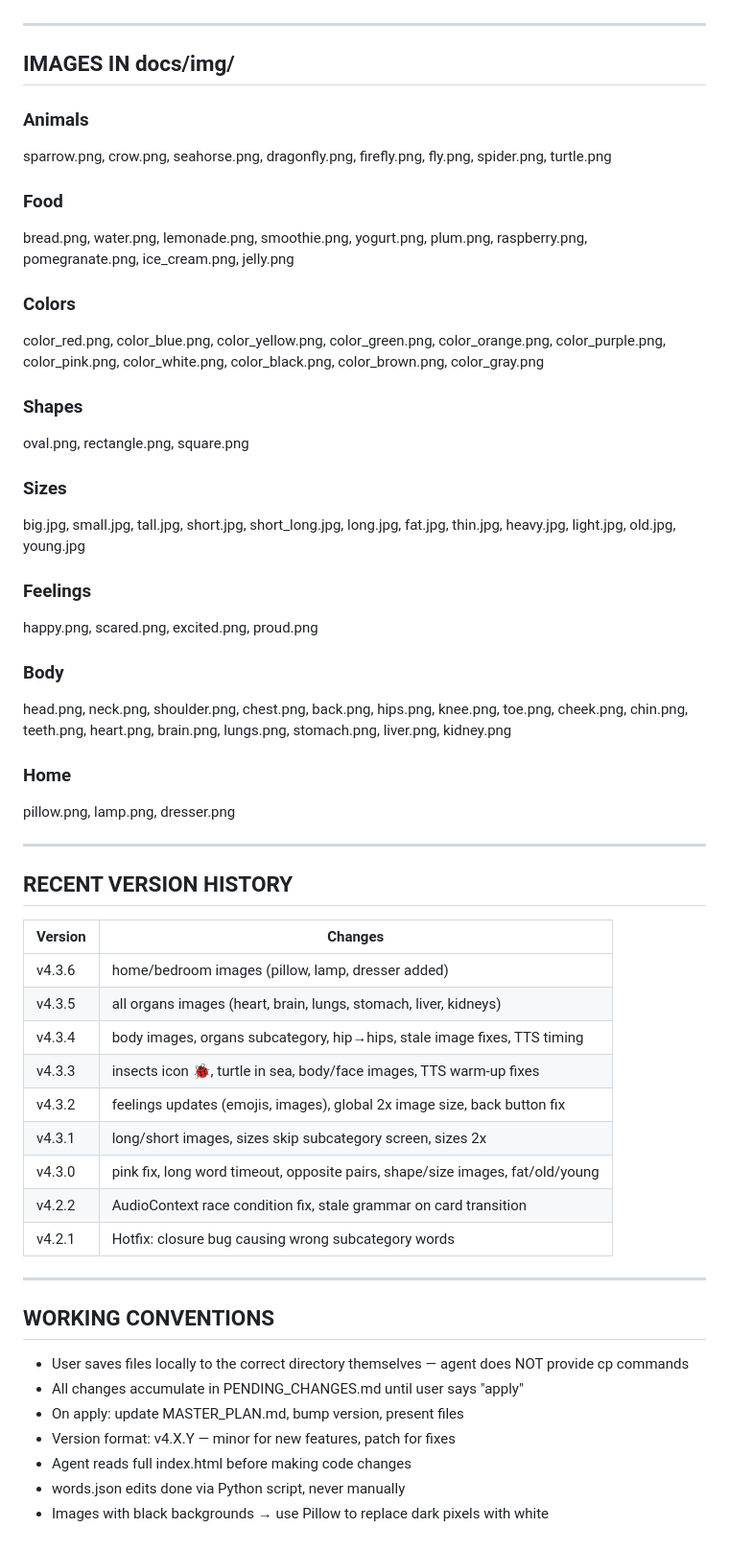
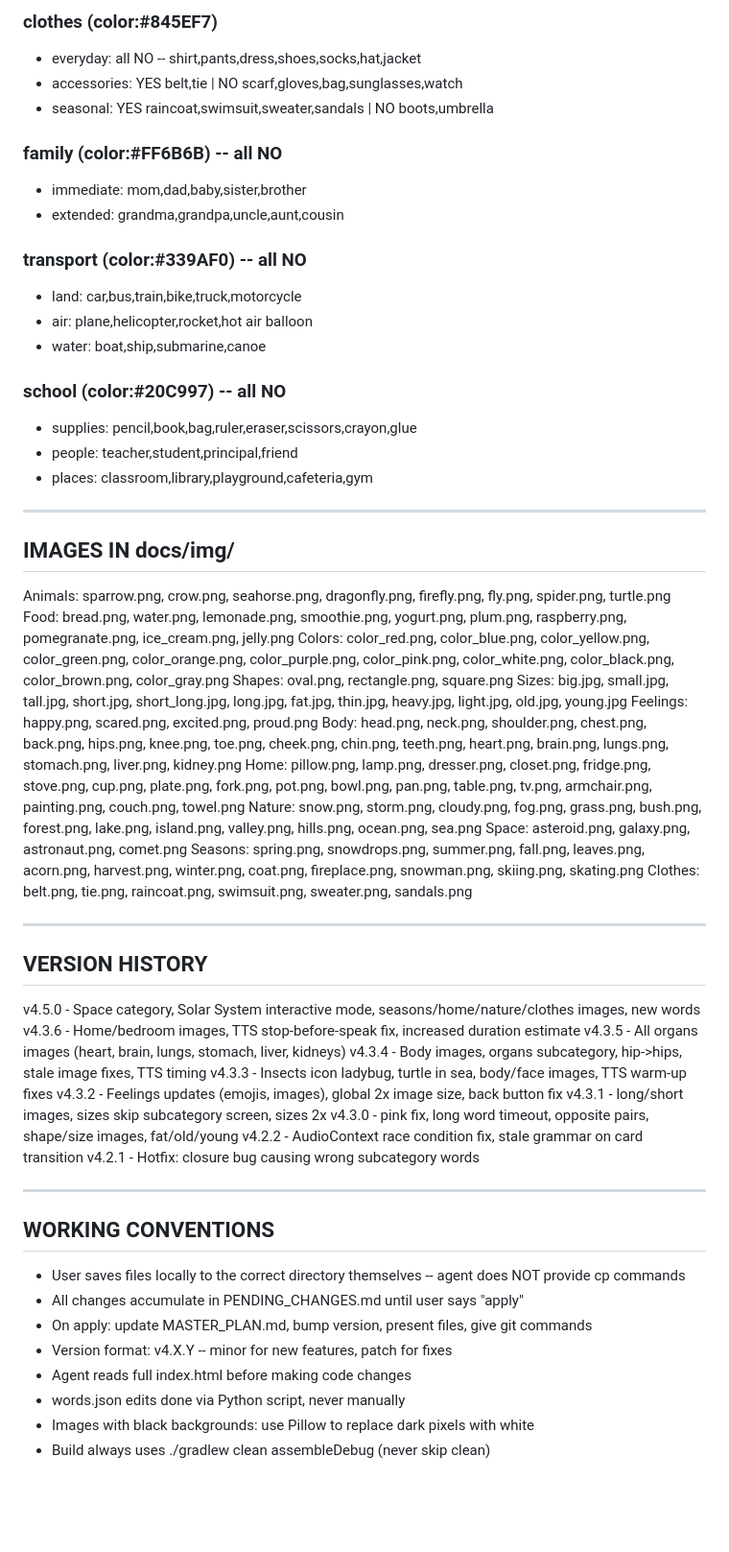
Before and after one commit to mirceadaneliuc/audio-flashcards-4-kids, a Markdown page: AGENT_HANDOFF.md, the part around one of its changes. Shown at 96% size. GitHub-like rendering; blank space fills up the shorter version.

```diff
--- a/AGENT_HANDOFF.md
+++ b/AGENT_HANDOFF.md
@@ -188,53 +203,60 @@ Format: category/subcategory — ✅=has image, ❌=emoji only
+### clothes (color:#845EF7)
+- everyday: all NO -- shirt,pants,dress,shoes,socks,hat,jacket
+- accessories: YES belt,tie | NO scarf,gloves,bag,sunglasses,watch
+- seasonal: YES raincoat,swimsuit,sweater,sandals | NO boots,umbrella
+
+### family (color:#FF6B6B) -- all NO
+- immediate: mom,dad,baby,sister,brother
+- extended: grandma,grandpa,uncle,aunt,cousin
+
+### transport (color:#339AF0) -- all NO
+- land: car,bus,train,bike,truck,motorcycle
+- air: plane,helicopter,rocket,hot air balloon
+- water: boat,ship,submarine,canoe
+
+### school (color:#20C997) -- all NO
+- supplies: pencil,book,bag,ruler,eraser,scissors,crayon,glue
+- people: teacher,student,principal,friend
+- places: classroom,library,playground,cafeteria,gym
 
 ---
 
 ## IMAGES IN docs/img/
-### Animals
-sparrow.png, crow.png, seahorse.png, dragonfly.png, firefly.png, fly.png, spider.png, turtle.png
-
-### Food
-bread.png, water.png, lemonade.png, smoothie.png, yogurt.png, plum.png, raspberry.png, pomegranate.png, ice_cream.png, jelly.png
-
-### Colors
-color_red.png, color_blue.png, color_yellow.png, color_green.png, color_orange.png, color_purple.png, color_pink.png, color_white.png, color_black.png, color_brown.png, color_gray.png
-
-### Shapes
-oval.png, rectangle.png, square.png
-
-### Sizes
-big.jpg, small.jpg, tall.jpg, short.jpg, short_long.jpg, long.jpg, fat.jpg, thin.jpg, heavy.jpg, light.jpg, old.jpg, young.jpg
-
-### Feelings
-happy.png, scared.png, excited.png, proud.png
-
-### Body
-head.png, neck.png, shoulder.png, chest.png, back.png, hips.png, knee.png, toe.png, cheek.png, chin.png, teeth.png, heart.png, brain.png, lungs.png, stomach.png, liver.png, kidney.png
-
-### Home
-pillow.png, lamp.png, dresser.png
+Animals: sparrow.png, crow.png, seahorse.png, dragonfly.png, firefly.png, fly.png, spider.png, turtle.png
+Food: bread.png, water.png, lemonade.png, smoothie.png, yogurt.png, plum.png, raspberry.png, pomegranate.png, ice_cream.png, jelly.png
+Colors: color_red.png, color_blue.png, color_yellow.png, color_green.png, color_orange.png, color_purple.png, color_pink.png, color_white.png, color_black.png, color_brown.png, color_gray.png
+Shapes: oval.png, rectangle.png, square.png
+Sizes: big.jpg, small.jpg, tall.jpg, short.jpg, short_long.jpg, long.jpg, fat.jpg, thin.jpg, heavy.jpg, light.jpg, old.jpg, young.jpg
+Feelings: happy.png, scared.png, excited.png, proud.png
+Body: head.png, neck.png, shoulder.png, chest.png, back.png, hips.png, knee.png, toe.png, cheek.png, chin.png, teeth.png, heart.png, brain.png, lungs.png, stomach.png, liver.png, kidney.png
+Home: pillow.png, lamp.png, dresser.png, closet.png, fridge.png, stove.png, cup.png, plate.png, fork.png, pot.png, bowl.png, pan.png, table.png, tv.png, armchair.png, painting.png, couch.png, towel.png
+Nature: snow.png, storm.png, cloudy.png, fog.png, grass.png, bush.png, forest.png, lake.png, island.png, valley.png, hills.png, ocean.png, sea.png
+Space: asteroid.png, galaxy.png, astronaut.png, comet.png
+Seasons: spring.png, snowdrops.png, summer.png, fall.png, leaves.png, acorn.png, harvest.png, winter.png, coat.png, fireplace.png, snowman.png, skiing.png, skating.png
+Clothes: belt.png, tie.png, raincoat.png, swimsuit.png, sweater.png, sandals.png
 
 ---
 
-## RECENT VERSION HISTORY
-| Version | Changes |
-|---------|---------|
-| v4.3.6 | home/bedroom images (pillow, lamp, dresser added) |
-| v4.3.5 | all organs images (heart, brain, lungs, stomach, liver, kidneys) |
-| v4.3.4 | body images, organs subcategory, hip→hips, stale image fixes, TTS timing |
-| v4.3.3 | insects icon 🐞, turtle in sea, body/face images, TTS warm-up fixes |
-| v4.3.2 | feelings updates (emojis, images), global 2x image size, back button fix |
-| v4.3.1 | long/short images, sizes skip subcategory screen, sizes 2x |
-| v4.3.0 | pink fix, long word timeout, opposite pairs, shape/size images, fat/old/young |
-| v4.2.2 | AudioContext race condition fix, stale grammar on card transition |
-| v4.2.1 | Hotfix: closure bug causing wrong subcategory words |
+## VERSION HISTORY
+v4.5.0 - Space category, Solar System interactive mode, seasons/home/nature/clothes images, new words
+v4.3.6 - Home/bedroom images, TTS stop-before-speak fix, increased duration estimate
+v4.3.5 - All organs images (heart, brain, lungs, stomach, liver, kidneys)
+v4.3.4 - Body images, organs subcategory, hip->hips, stale image fixes, TTS timing
+v4.3.3 - Insects icon ladybug, turtle in sea, body/face images, TTS warm-up fixes
+v4.3.2 - Feelings updates (emojis, images), global 2x image size, back button fix
+v4.3.1 - long/short images, sizes skip subcategory screen, sizes 2x
+v4.3.0 - pink fix, long word timeout, opposite pairs, shape/size images, fat/old/young
+v4.2.2 - AudioContext race condition fix, stale grammar on card transition
+v4.2.1 - Hotfix: closure bug causing wrong subcategory words
 
 ---
 
 ## WORKING CONVENTIONS
-- User saves files locally to the correct directory themselves — agent does NOT provide cp commands
+- User saves files locally to the correct directory themselves -- agent does NOT provide cp commands
 - All changes accumulate in PENDING_CHANGES.md until user says "apply"
-- On apply: update MASTER_PLAN.md, bump version, present files
-- Version format: v4.X.Y — minor for new features, patch for fixes
+- On apply: update MASTER_PLAN.md, bump version, present files, give git commands
+- Version format: v4.X.Y -- minor for new features, patch for fixes
 - Agent reads full index.html before making code changes
 - words.json edits done via Python script, never manually
-- Images with black backgrounds → use Pillow to replace dark pixels with white
+- Images with black backgrounds: use Pillow to replace dark pixels with white
+- Build always uses ./gradlew clean assembleDebug (never skip clean)
```
Also changed, not shown: other parts of AGENT_HANDOFF.md (+118 -103 lines).
